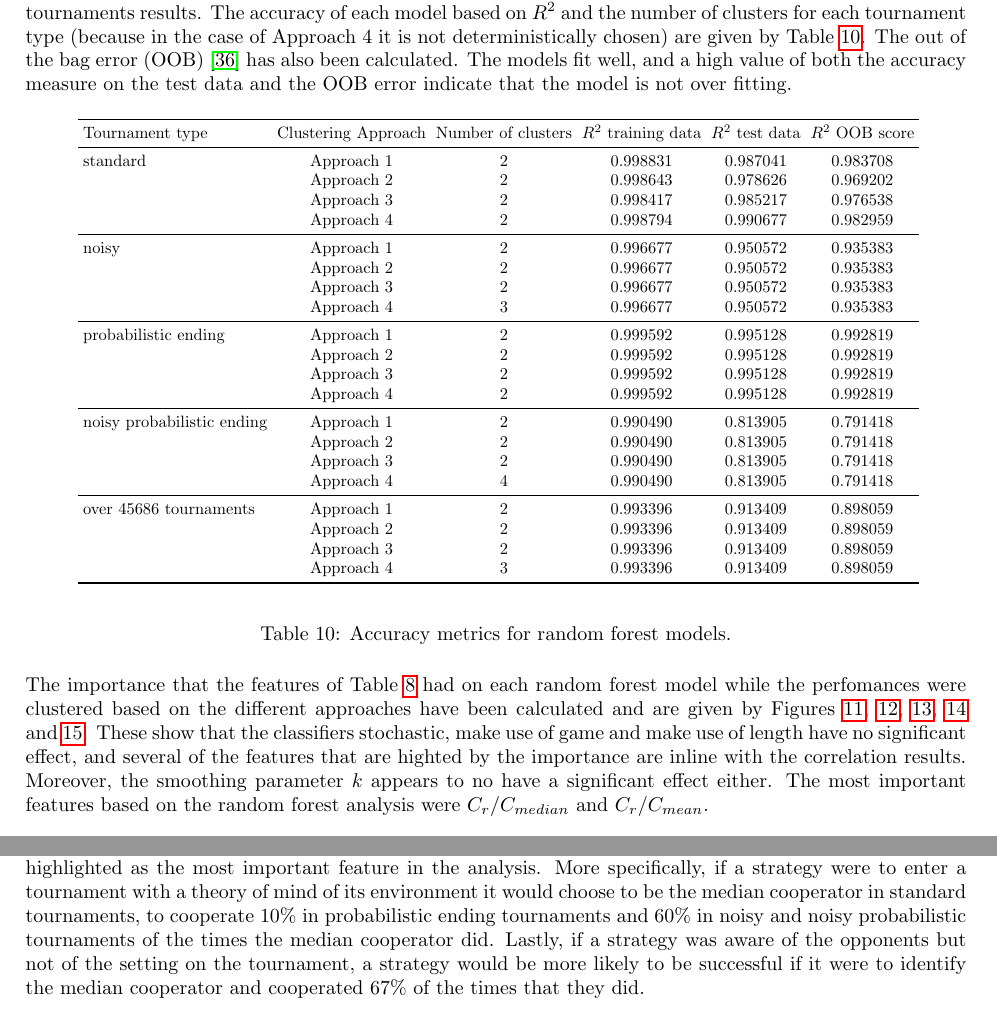
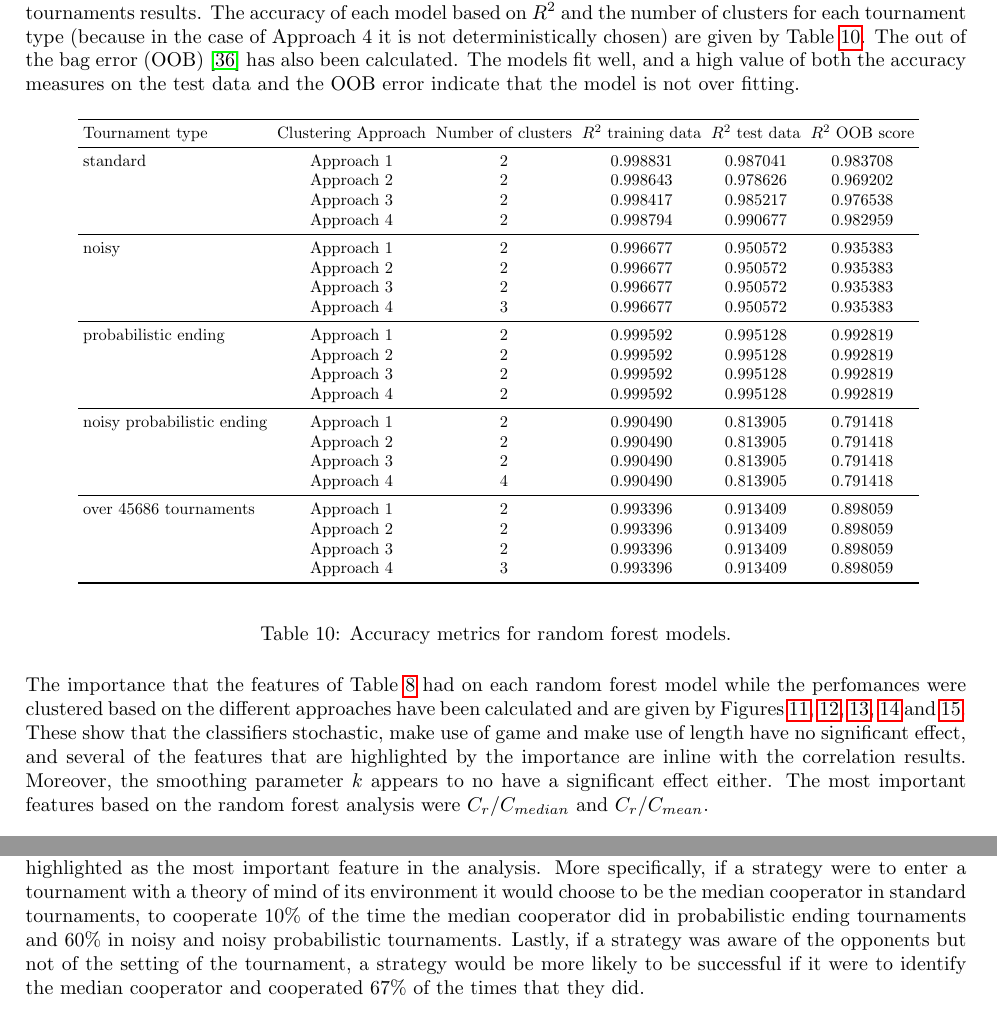
Before and after one commit to Nikoleta-v3/meta-analysis-of-prisoners-dilemma-tournaments, a LaTeX paper (paper/main.tex): two parts of pages 15 and 23 of 34, joined at a grey line, cut so that both start at the same text. Compiled offline with pdfLaTeX.

Commit message:
address comments on pr

```diff
--- a/paper/main.tex
+++ b/paper/main.tex
@@ -760,7 +760,7 @@ The accuracy of each model based on $R^2$ and the number of clusters for each
 tournament type (because in the case of Approach 4 it is not
 deterministically chosen) are given by Table~\ref{table:accuracy_random_forest}.
 The out of the bag error (OOB)~\cite{hastie2005} has also been calculated. The
-models fit well, and a high value of both the accuracy measure on the test data
+models fit well, and a high value of both the accuracy measures on the test data
 and the OOB error indicate that the model is not over fitting.
 
 \begin{table}[!htbp]
@@ -809,7 +809,7 @@ calculated and are given by Figures~\ref{fig:clustering_importance_standard},
 \ref{fig:clustering_importance_probend_noise}
 and~\ref{fig:clustering_importance_overall}. These show that the classifiers
 stochastic, make use of game and make use of length have no significant effect,
-and several of the features that are highted by the importance are inline with
+and several of the features that are highlighted by the importance are inline with
 the correlation results. Moreover, the smoothing parameter \(k\) appears to no
 have a significant effect either. The most important features based on the
 random forest analysis were $C_{r} / C_{median}$ and $C_r / C_{mean}$.
@@ -1064,10 +1064,10 @@ environment. The cooperating ratio of the strategy compared to the mean and
 median cooperator was highlighted as the most important feature in the analysis.
 More specifically, if a strategy were to enter a tournament with a theory of
 mind of its environment it would choose to be the median cooperator in standard
-tournaments, to cooperate 10\% in probabilistic ending tournaments and
+tournaments, to cooperate 10\% of the time the median cooperator did in probabilistic ending tournaments and
 60\% in noisy and noisy probabilistic
-tournaments of the times the median cooperator did. Lastly, if a strategy was aware of the opponents but not of the
-setting on the tournament, a strategy would be more likely to be successful if
+tournaments. Lastly, if a strategy was aware of the opponents but not of the
+setting of the tournament, a strategy would be more likely to be successful if
 it were to identify the median cooperator and cooperated 67\% of the times that
 they did.
 
```
Also changed, not shown: paper/main.pdf, paper/main.tex (6 more changed lines).
